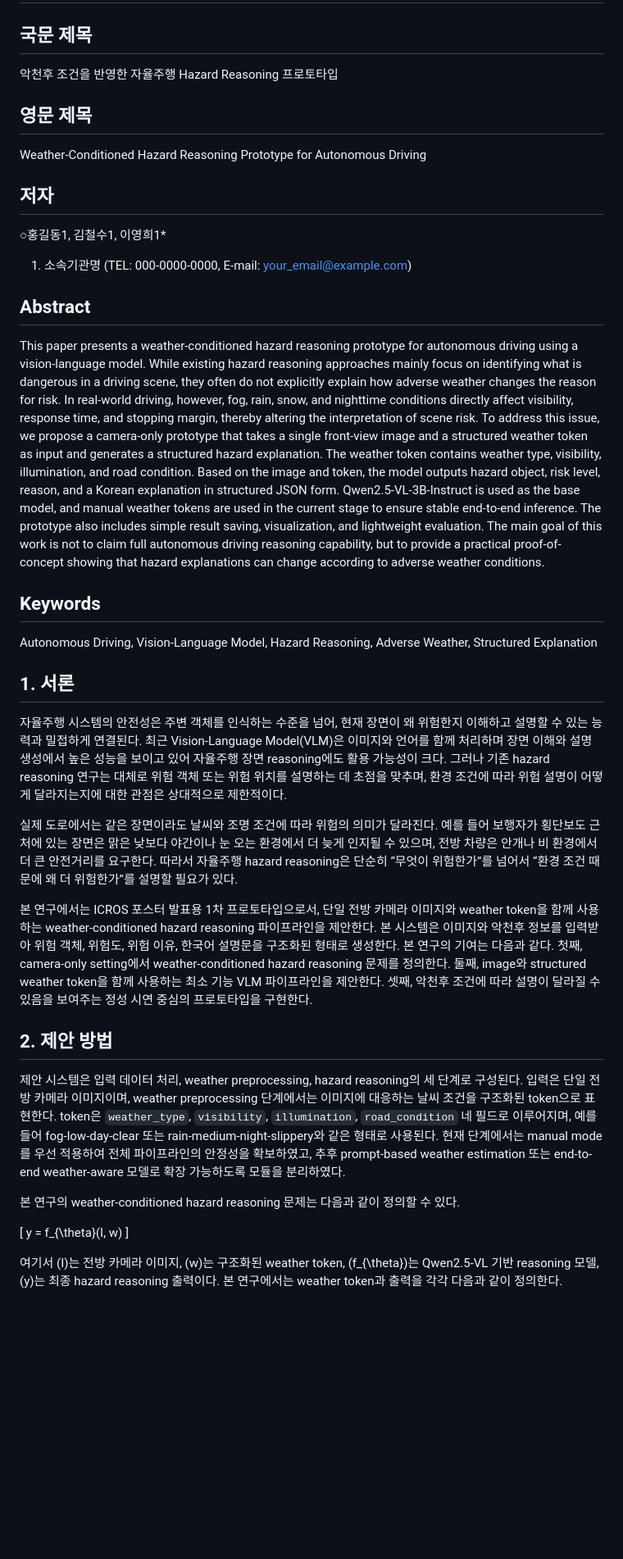
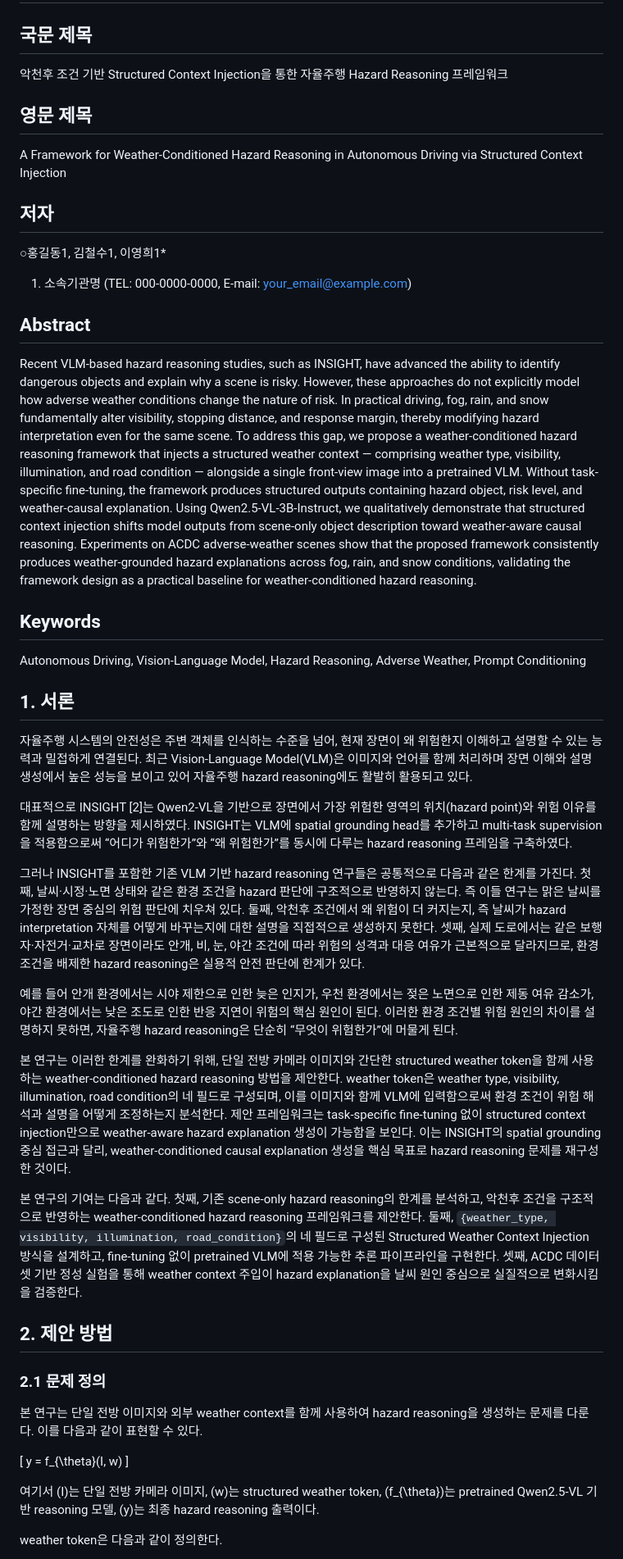
Before and after one commit to kj458622/weather-conditioned-hazard-reasoning, a Markdown page: docs/icros_2026_final_manuscript_text.md, the part around one of its changes. Shown at 82% size. Rendered like a GitHub page; blank space fills up the shorter version.

```diff
--- a/docs/icros_2026_final_manuscript_text.md
+++ b/docs/icros_2026_final_manuscript_text.md
@@ -1,10 +1,10 @@
 # ICROS 2026 제출용 최종 원고 텍스트
 
 ## 국문 제목
-악천후 조건을 반영한 자율주행 Hazard Reasoning 프로토타입
+악천후 조건 기반 Structured Context Injection을 통한 자율주행 Hazard Reasoning 프레임워크
 
 ## 영문 제목
-Weather-Conditioned Hazard Reasoning Prototype for Autonomous Driving
+A Framework for Weather-Conditioned Hazard Reasoning in Autonomous Driving via Structured Context Injection
 
 ## 저자
 ○홍길동1, 김철수1, 이영희1*
@@ -12,29 +12,37 @@ Weather-Conditioned Hazard Reasoning Prototype for Autonomous Driving
 1) 소속기관명 (TEL: 000-0000-0000, E-mail: your_email@example.com)
 
 ## Abstract
-This paper presents a weather-conditioned hazard reasoning prototype for autonomous driving using a vision-language model. While existing hazard reasoning approaches mainly focus on identifying what is dangerous in a driving scene, they often do not explicitly explain how adverse weather changes the reason for risk. In real-world driving, however, fog, rain, snow, and nighttime conditions directly affect visibility, response time, and stopping margin, thereby altering the interpretation of scene risk. To address this issue, we propose a camera-only prototype that takes a single front-view image and a structured weather token as input and generates a structured hazard explanation. The weather token contains weather type, visibility, illumination, and road condition. Based on the image and token, the model outputs hazard object, risk level, reason, and a Korean explanation in structured JSON form. Qwen2.5-VL-3B-Instruct is used as the base model, and manual weather tokens are used in the current stage to ensure stable end-to-end inference. The prototype also includes simple result saving, visualization, and lightweight evaluation. The main goal of this work is not to claim full autonomous driving reasoning capability, but to provide a practical proof-of-concept showing that hazard explanations can change according to adverse weather conditions.
+Recent VLM-based hazard reasoning studies, such as INSIGHT, have advanced the ability to identify dangerous objects and explain why a scene is risky. However, these approaches do not explicitly model how adverse weather conditions change the nature of risk. In practical driving, fog, rain, and snow fundamentally alter visibility, stopping distance, and response margin, thereby modifying hazard interpretation even for the same scene. To address this gap, we propose a weather-conditioned hazard reasoning framework that injects a structured weather context — comprising weather type, visibility, illumination, and road condition — alongside a single front-view image into a pretrained VLM. Without task-specific fine-tuning, the framework produces structured outputs containing hazard object, risk level, and weather-causal explanation. Using Qwen2.5-VL-3B-Instruct, we qualitatively demonstrate that structured context injection shifts model outputs from scene-only object description toward weather-aware causal reasoning. Experiments on ACDC adverse-weather scenes show that the proposed framework consistently produces weather-grounded hazard explanations across fog, rain, and snow conditions, validating the framework design as a practical baseline for weather-conditioned hazard reasoning.
 
 ## Keywords
-Autonomous Driving, Vision-Language Model, Hazard Reasoning, Adverse Weather, Structured Explanation
+Autonomous Driving, Vision-Language Model, Hazard Reasoning, Adverse Weather, Prompt Conditioning
 
 ## 1. 서론
 
-자율주행 시스템의 안전성은 주변 객체를 인식하는 수준을 넘어, 현재 장면이 왜 위험한지 이해하고 설명할 수 있는 능력과 밀접하게 연결된다. 최근 Vision-Language Model(VLM)은 이미지와 언어를 함께 처리하며 장면 이해와 설명 생성에서 높은 성능을 보이고 있어 자율주행 장면 reasoning에도 활용 가능성이 크다. 그러나 기존 hazard reasoning 연구는 대체로 위험 객체 또는 위험 위치를 설명하는 데 초점을 맞추며, 환경 조건에 따라 위험 설명이 어떻게 달라지는지에 대한 관점은 상대적으로 제한적이다.
+자율주행 시스템의 안전성은 주변 객체를 인식하는 수준을 넘어, 현재 장면이 왜 위험한지 이해하고 설명할 수 있는 능력과 밀접하게 연결된다. 최근 Vision-Language Model(VLM)은 이미지와 언어를 함께 처리하며 장면 이해와 설명 생성에서 높은 성능을 보이고 있어 자율주행 hazard reasoning에도 활발히 활용되고 있다.
 
-실제 도로에서는 같은 장면이라도 날씨와 조명 조건에 따라 위험의 의미가 달라진다. 예를 들어 보행자가 횡단보도 근처에 있는 장면은 맑은 낮보다 야간이나 눈 오는 환경에서 더 늦게 인지될 수 있으며, 전방 차량은 안개나 비 환경에서 더 큰 안전거리를 요구한다. 따라서 자율주행 hazard reasoning은 단순히 “무엇이 위험한가”를 넘어서 “환경 조건 때문에 왜 더 위험한가”를 설명할 필요가 있다.
+대표적으로 INSIGHT [2]는 Qwen2-VL을 기반으로 장면에서 가장 위험한 영역의 위치(hazard point)와 위험 이유를 함께 설명하는 방향을 제시하였다. INSIGHT는 VLM에 spatial grounding head를 추가하고 multi-task supervision을 적용함으로써 “어디가 위험한가”와 “왜 위험한가”를 동시에 다루는 hazard reasoning 프레임을 구축하였다.
 
-본 연구에서는 ICROS 포스터 발표용 1차 프로토타입으로서, 단일 전방 카메라 이미지와 weather token을 함께 사용하는 weather-conditioned hazard reasoning 파이프라인을 제안한다. 본 시스템은 이미지와 악천후 정보를 입력받아 위험 객체, 위험도, 위험 이유, 한국어 설명문을 구조화된 형태로 생성한다. 본 연구의 기여는 다음과 같다. 첫째, camera-only setting에서 weather-conditioned hazard reasoning 문제를 정의한다. 둘째, image와 structured weather token을 함께 사용하는 최소 기능 VLM 파이프라인을 제안한다. 셋째, 악천후 조건에 따라 설명이 달라질 수 있음을 보여주는 정성 시연 중심의 프로토타입을 구현한다.
+그러나 INSIGHT를 포함한 기존 VLM 기반 hazard reasoning 연구들은 공통적으로 다음과 같은 한계를 가진다. 첫째, 날씨·시정·노면 상태와 같은 환경 조건을 hazard 판단에 구조적으로 반영하지 않는다. 즉 이들 연구는 맑은 날씨를 가정한 장면 중심의 위험 판단에 치우쳐 있다. 둘째, 악천후 조건에서 왜 위험이 더 커지는지, 즉 날씨가 hazard interpretation 자체를 어떻게 바꾸는지에 대한 설명을 직접적으로 생성하지 못한다. 셋째, 실제 도로에서는 같은 보행자·자전거·교차로 장면이라도 안개, 비, 눈, 야간 조건에 따라 위험의 성격과 대응 여유가 근본적으로 달라지므로, 환경 조건을 배제한 hazard reasoning은 실용적 안전 판단에 한계가 있다.
+
+예를 들어 안개 환경에서는 시야 제한으로 인한 늦은 인지가, 우천 환경에서는 젖은 노면으로 인한 제동 여유 감소가, 야간 환경에서는 낮은 조도로 인한 반응 지연이 위험의 핵심 원인이 된다. 이러한 환경 조건별 위험 원인의 차이를 설명하지 못하면, 자율주행 hazard reasoning은 단순히 “무엇이 위험한가”에 머물게 된다.
+
+본 연구는 이러한 한계를 완화하기 위해, 단일 전방 카메라 이미지와 간단한 structured weather token을 함께 사용하는 weather-conditioned hazard reasoning 방법을 제안한다. weather token은 weather type, visibility, illumination, road condition의 네 필드로 구성되며, 이를 이미지와 함께 VLM에 입력함으로써 환경 조건이 위험 해석과 설명을 어떻게 조정하는지 분석한다. 제안 프레임워크는 task-specific fine-tuning 없이 structured context injection만으로 weather-aware hazard explanation 생성이 가능함을 보인다. 이는 INSIGHT의 spatial grounding 중심 접근과 달리, weather-conditioned causal explanation 생성을 핵심 목표로 hazard reasoning 문제를 재구성한 것이다.
+
+본 연구의 기여는 다음과 같다. 첫째, 기존 scene-only hazard reasoning의 한계를 분석하고, 악천후 조건을 구조적으로 반영하는 weather-conditioned hazard reasoning 프레임워크를 제안한다. 둘째, `{weather_type, visibility, illumination, road_condition}`의 네 필드로 구성된 Structured Weather Context Injection 방식을 설계하고, fine-tuning 없이 pretrained VLM에 적용 가능한 추론 파이프라인을 구현한다. 셋째, ACDC 데이터셋 기반 정성 실험을 통해 weather context 주입이 hazard explanation을 날씨 원인 중심으로 실질적으로 변화시킴을 검증한다.
 
 ## 2. 제안 방법
 
-제안 시스템은 입력 데이터 처리, weather preprocessing, hazard reasoning의 세 단계로 구성된다. 입력은 단일 전방 카메라 이미지이며, weather preprocessing 단계에서는 이미지에 대응하는 날씨 조건을 구조화된 token으로 표현한다. token은 `weather_type`, `visibility`, `illumination`, `road_condition` 네 필드로 이루어지며, 예를 들어 fog-low-day-clear 또는 rain-medium-night-slippery와 같은 형태로 사용된다. 현재 단계에서는 manual mode를 우선 적용하여 전체 파이프라인의 안정성을 확보하였고, 추후 prompt-based weather estimation 또는 end-to-end weather-aware 모델로 확장 가능하도록 모듈을 분리하였다.
+### 2.1 문제 정의
 
-본 연구의 weather-conditioned hazard reasoning 문제는 다음과 같이 정의할 수 있다.
+본 연구는 단일 전방 이미지와 외부 weather context를 함께 사용하여 hazard reasoning을 생성하는 문제를 다룬다. 이를 다음과 같이 표현할 수 있다.
 
 \[
 y = f_{\theta}(I, w)
 \]
 
-여기서 \(I\)는 전방 카메라 이미지, \(w\)는 구조화된 weather token, \(f_{\theta}\)는 Qwen2.5-VL 기반 reasoning 모델, \(y\)는 최종 hazard reasoning 출력이다. 본 연구에서는 weather token과 출력을 각각 다음과 같이 정의한다.
+여기서 \(I\)는 단일 전방 카메라 이미지, \(w\)는 structured weather token, \(f_{\theta}\)는 pretrained Qwen2.5-VL 기반 reasoning 모델, \(y\)는 최종 hazard reasoning 출력이다.
+
+weather token은 다음과 같이 정의한다.
 
 \[
```
Also changed, not shown: other parts of docs/icros_2026_final_manuscript_text.md (+105 -10 lines).
